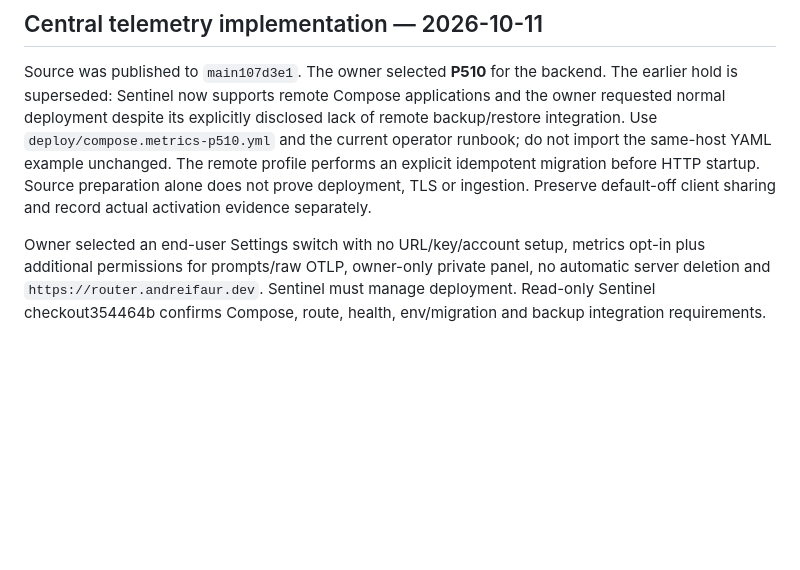
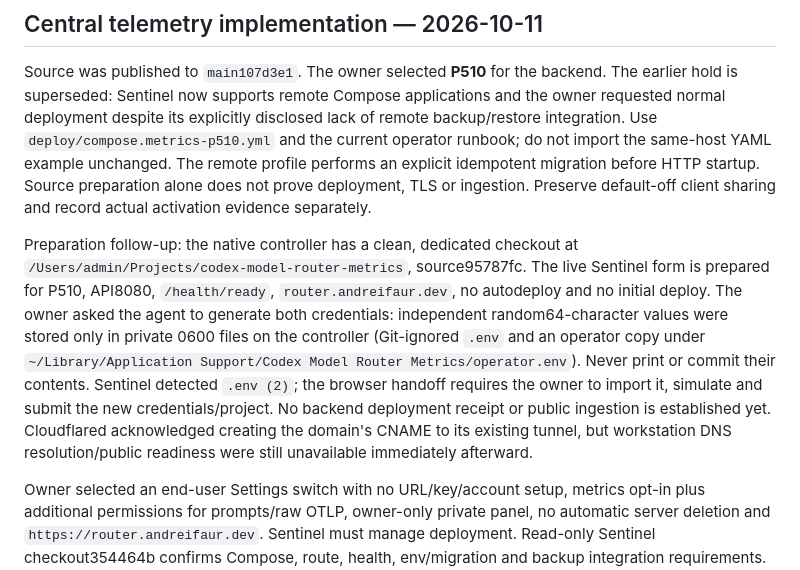
Before and after one commit to Bogdan-Andrei-Faur/codex-model-router, a Markdown page: docs/HANDOFF.md, the part around the change. Drawn GitHub-style; blank space fills up the shorter version.

Commit message:
Record P510 onboarding preparation and credential handoff

```diff
--- a/docs/HANDOFF.md
+++ b/docs/HANDOFF.md
@@ -17,6 +17,19 @@ the current operator runbook; do not import the same-host YAML example unchanged
 The remote profile performs an explicit idempotent migration before HTTP startup.
 Source preparation alone does not prove deployment, TLS or ingestion. Preserve
 default-off client sharing and record actual activation evidence separately.
+
+Preparation follow-up: the native controller has a clean, dedicated checkout at
+`/Users/admin/Projects/codex-model-router-metrics`, source95787fc. The live Sentinel
+form is prepared for P510, API8080, `/health/ready`, `router.andreifaur.dev`, no
+autodeploy and no initial deploy. The owner asked the agent to generate both
+credentials: independent random64-character values were stored only in private
+0600 files on the controller (Git-ignored `.env` and an operator copy under
+`~/Library/Application Support/Codex Model Router Metrics/operator.env`). Never
+print or commit their contents. Sentinel detected `.env (2)`; the browser handoff
+requires the owner to import it, simulate and submit the new credentials/project.
+No backend deployment receipt or public ingestion is established yet. Cloudflared
+acknowledged creating the domain's CNAME to its existing tunnel, but workstation
+DNS resolution/public readiness were still unavailable immediately afterward.
 
 Owner selected an end-user Settings switch with no URL/key/account setup, metrics
 opt-in plus additional permissions for prompts/raw OTLP, owner-only private panel,
```
Also changed, not shown: docs/native-validation/2026-10-11-central-telemetry.md (+10 -0 lines).
